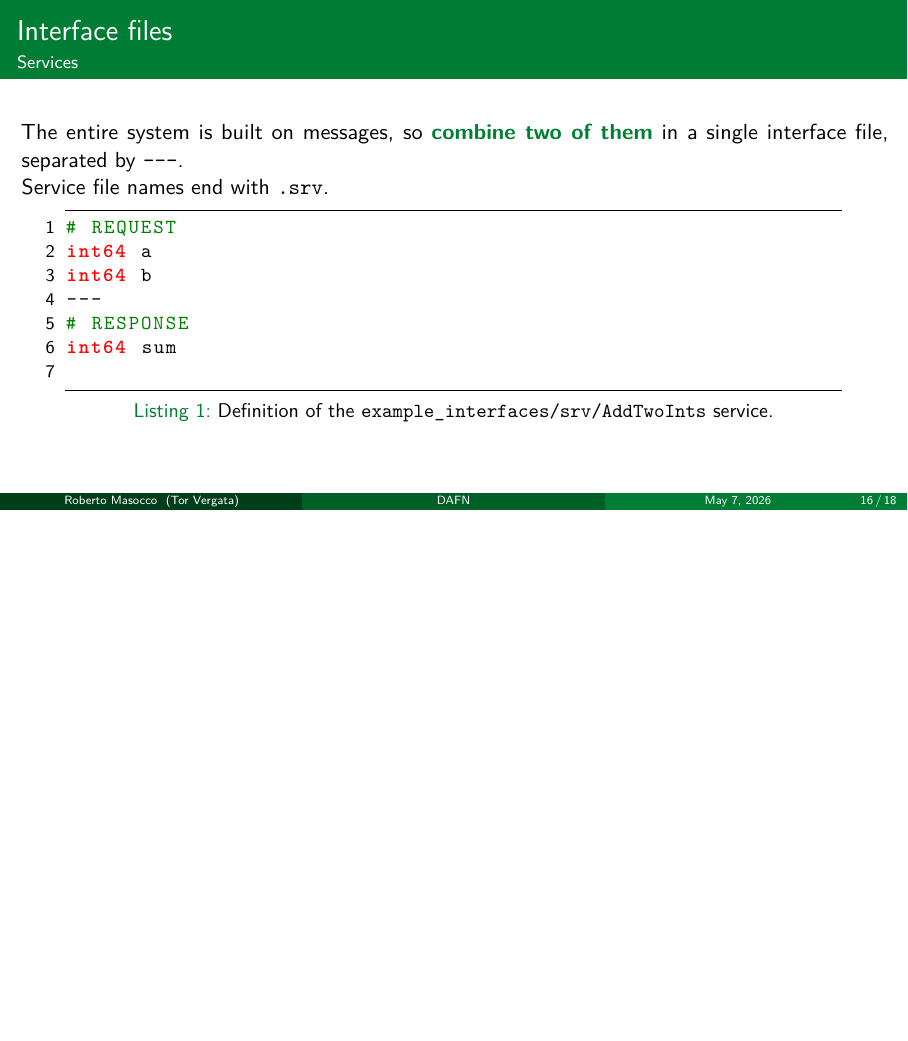
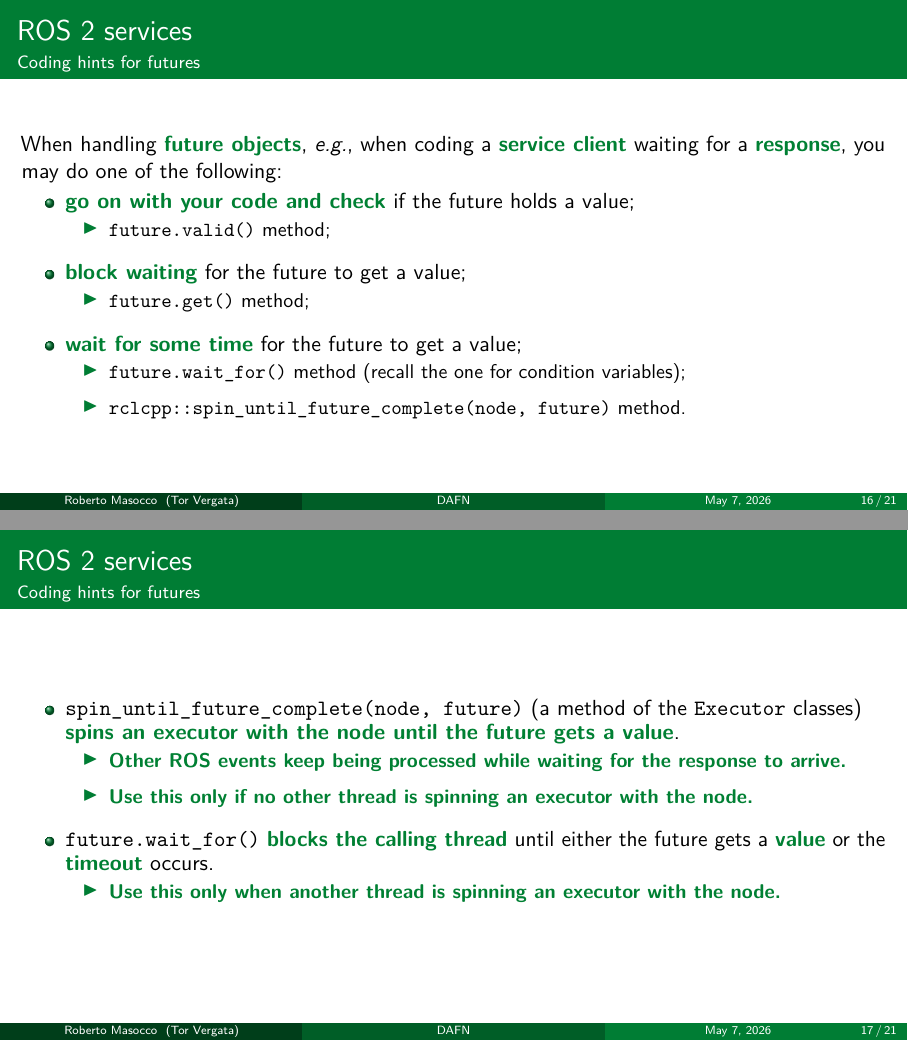
Before and after one commit to robmasocco/DAFN26_Robotics_6, LaTeX slides (main.tex, which reads sections/services.tex): page 16 of 18 before the commit and pages 16 and 17 of 21 after it, the two joined at a grey line, the shorter picture padded with empty space. Compiled offline with pdfLaTeX.

Commit message:
feat: futures and spins

```diff
--- a/sections/services.tex
+++ b/sections/services.tex
@@ -49,3 +50,49 @@
+\begin{frame}{ROS 2 services}{Coding hints for futures}
+  \justifying
+  When handling \textbg{future objects}, \emph{e.g.}, when coding a \textbg{service client} waiting for a \textbg{response}, you may do one of the following:
+  \begin{itemize}
+    \item \textbg{go on with your code and check} if the future holds a value;
+      \begin{itemize}
+        \item \texttt{future.valid()} method;
+      \end{itemize}
+    \item \textbg{block waiting} for the future to get a value;
+      \begin{itemize}
+        \item \texttt{future.get()} method;
+      \end{itemize}
+    \item \textbg{wait for some time} for the future to get a value;
+      \begin{itemize}
+        \item \texttt{future.wait\_for()} method (recall the one for condition variables);
+        \item \texttt{rclcpp::spin\_until\_future\_complete(node, future)} method.
+      \end{itemize}
+  \end{itemize}
+\end{frame}
+\begin{frame}{ROS 2 services}{Coding hints for futures}
+  \justifying
+  \begin{itemize}
+    \item \texttt{spin\_until\_future\_complete(node, future)} (a method of the \texttt{Executor} classes) \textbg{spins an executor with the node until the future gets a value}.
+      \begin{itemize}
+        \item \textbg{Other ROS events keep being processed while waiting for the response to arrive.}
+        \item \textbg{Use this only if no other thread is spinning an executor with the node.}
+      \end{itemize}
+    \item \texttt{future.wait\_for()} \textbg{blocks the calling thread} until either the future gets a \textbg{value} or the \textbg{timeout} occurs.
+      \begin{itemize}
+        \item \textbg{Use this only when another thread is spinning an executor with the node.}
+      \end{itemize}
+  \end{itemize}
+\end{frame}
+\begin{frame}{ROS 2 services}{Coding hints for futures}
+  \begin{alertblock}{Deadlocks!}
+    \justifying
+    \textbr{A service response is a ROS event that must be handled, \emph{i.e.}, an executor must be spinning to get it.}\\
+    \medskip
+    \textbr{No executor running or the one available being blocked} (\emph{e.g.}, if waiting, blocking or not, for a service response inside a callback executed by a \texttt{SingleThreadedExecutor}) results in a \textbr{deadlock}.\\
+    \medskip
+    When waiting for futures, pay attention to either
+    \begin{itemize}
+      \item do so from \textbr{dedicated threads and not callbacks}, or
+      \item use a properly configured \texttt{MultiThreadedExecutor}.
+    \end{itemize}
+  \end{alertblock}
 \end{frame}
 
 % --- Interface files - Services ---
```
Also changed, not shown: sections/services.tex (3 more changed lines), 1 other file.
